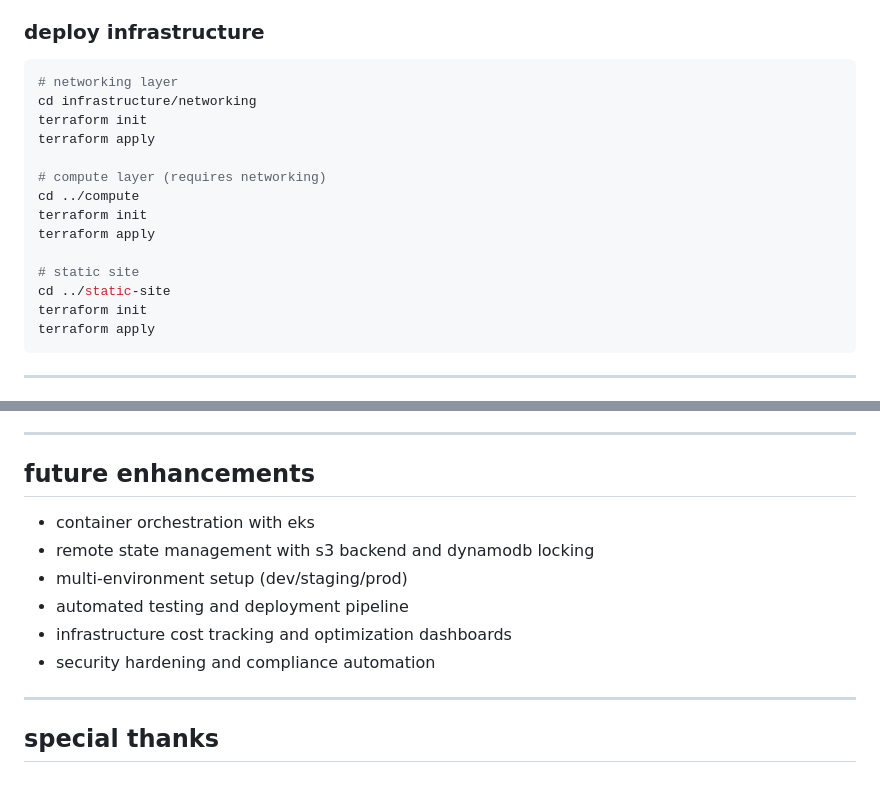
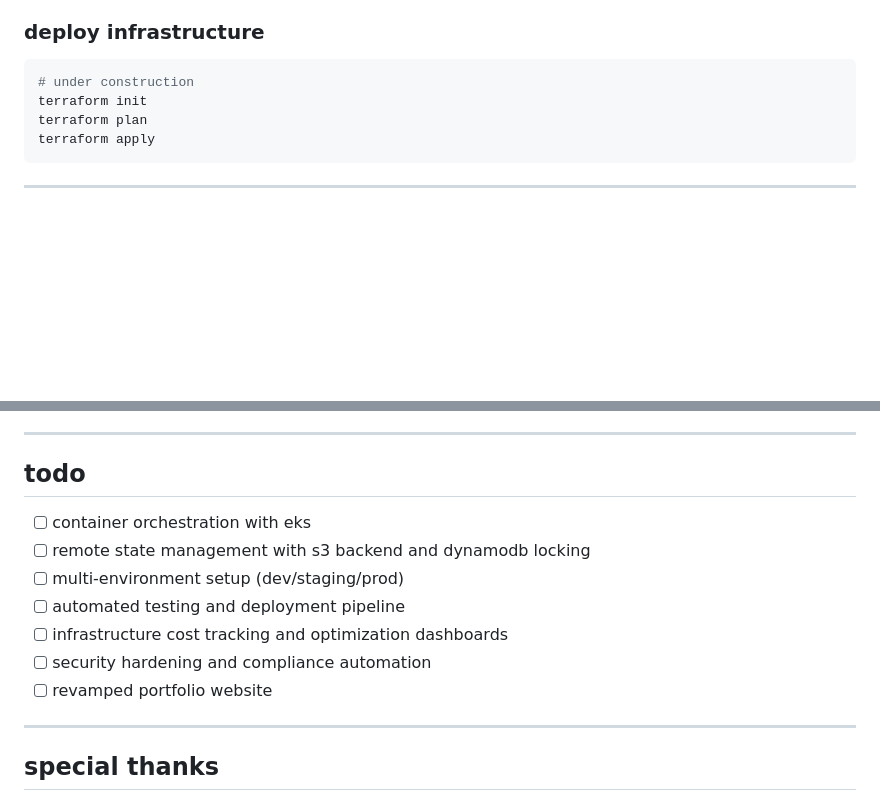
Before and after one commit to pietrocious/suprsymmetry, a Markdown page: README.md, 2 parts joined by grey strips. Rendered like a GitHub page; blank space fills up the shorter version.

Commit message:
Revise README for deployment and todo list
Updated deployment instructions and future enhancements.

````diff
--- a/README.md
+++ b/README.md
@@ -90,19 +90,9 @@ archive/                # early experiments and learning iterations
 
 ### deploy infrastructure
 ```bash
-# networking layer
-cd infrastructure/networking
+# under construction
 terraform init
-terraform apply
-
-# compute layer (requires networking)
-cd ../compute
-terraform init
-terraform apply
-
-# static site
-cd ../static-site
-terraform init
+terraform plan
 terraform apply
 ```
 
@@ -129,14 +119,15 @@ auto-scaling policies automatically adjust capacity based on demand, ensuring ap
 
 ---
 
-## future enhancements
+## todo
 
-- container orchestration with eks
-- remote state management with s3 backend and dynamodb locking
-- multi-environment setup (dev/staging/prod)
-- automated testing and deployment pipeline
-- infrastructure cost tracking and optimization dashboards
-- security hardening and compliance automation
+- [ ] container orchestration with eks
+- [ ] remote state management with s3 backend and dynamodb locking
+- [ ] multi-environment setup (dev/staging/prod)
+- [ ] automated testing and deployment pipeline
+- [ ] infrastructure cost tracking and optimization dashboards
+- [ ] security hardening and compliance automation
+- [ ] revamped portfolio website
 
 ---
 
````
